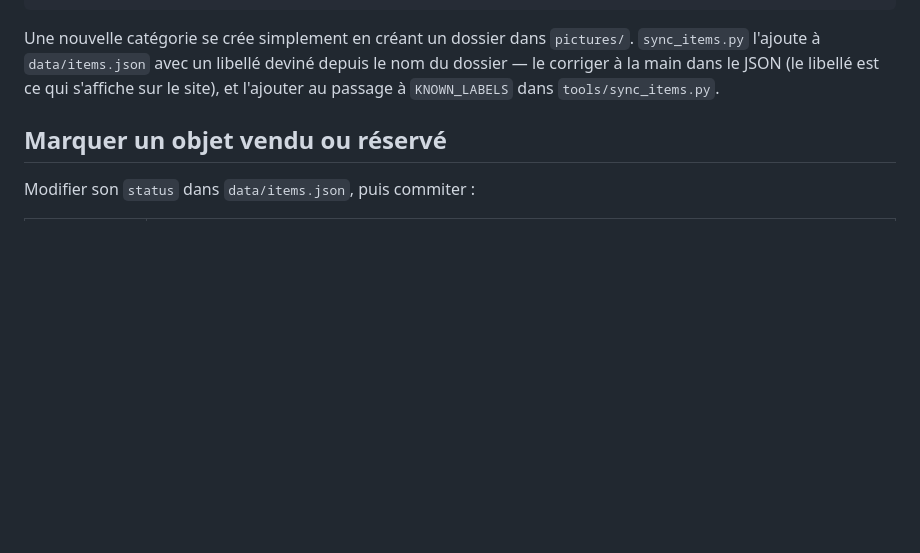
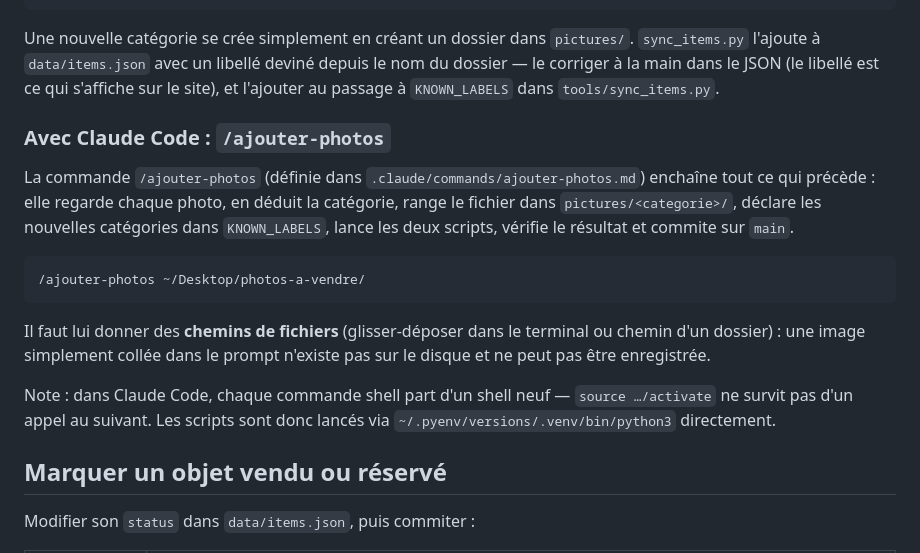
Before and after one commit to tacchinia/a-vendre, a Markdown page: CLAUDE.md, the part around the change. Drawn GitHub-style; blank space fills up the shorter version.

````diff
--- a/CLAUDE.md
+++ b/CLAUDE.md
@@ -98,6 +98,26 @@ deviné depuis le nom du dossier — le corriger à la main dans le JSON
 (le libellé est ce qui s'affiche sur le site), et l'ajouter au passage à
 `KNOWN_LABELS` dans `tools/sync_items.py`.
 
+### Avec Claude Code : `/ajouter-photos`
+
+La commande `/ajouter-photos` (définie dans
+`.claude/commands/ajouter-photos.md`) enchaîne tout ce qui précède : elle
+regarde chaque photo, en déduit la catégorie, range le fichier dans
+`pictures/<categorie>/`, déclare les nouvelles catégories dans `KNOWN_LABELS`,
+lance les deux scripts, vérifie le résultat et commite sur `main`.
+
+```text
+/ajouter-photos ~/Desktop/photos-a-vendre/
+```
+
+Il faut lui donner des **chemins de fichiers** (glisser-déposer dans le
+terminal ou chemin d'un dossier) : une image simplement collée dans le prompt
+n'existe pas sur le disque et ne peut pas être enregistrée.
+
+Note : dans Claude Code, chaque commande shell part d'un shell neuf —
+`source …/activate` ne survit pas d'un appel au suivant. Les scripts sont donc
+lancés via `~/.pyenv/versions/.venv/bin/python3` directement.
+
 ## Marquer un objet vendu ou réservé
 
 Modifier son `status` dans `data/items.json`, puis commiter :
````
Also changed, not shown: .claude/commands/ajouter-photos.md (added, +187 -0 lines).
